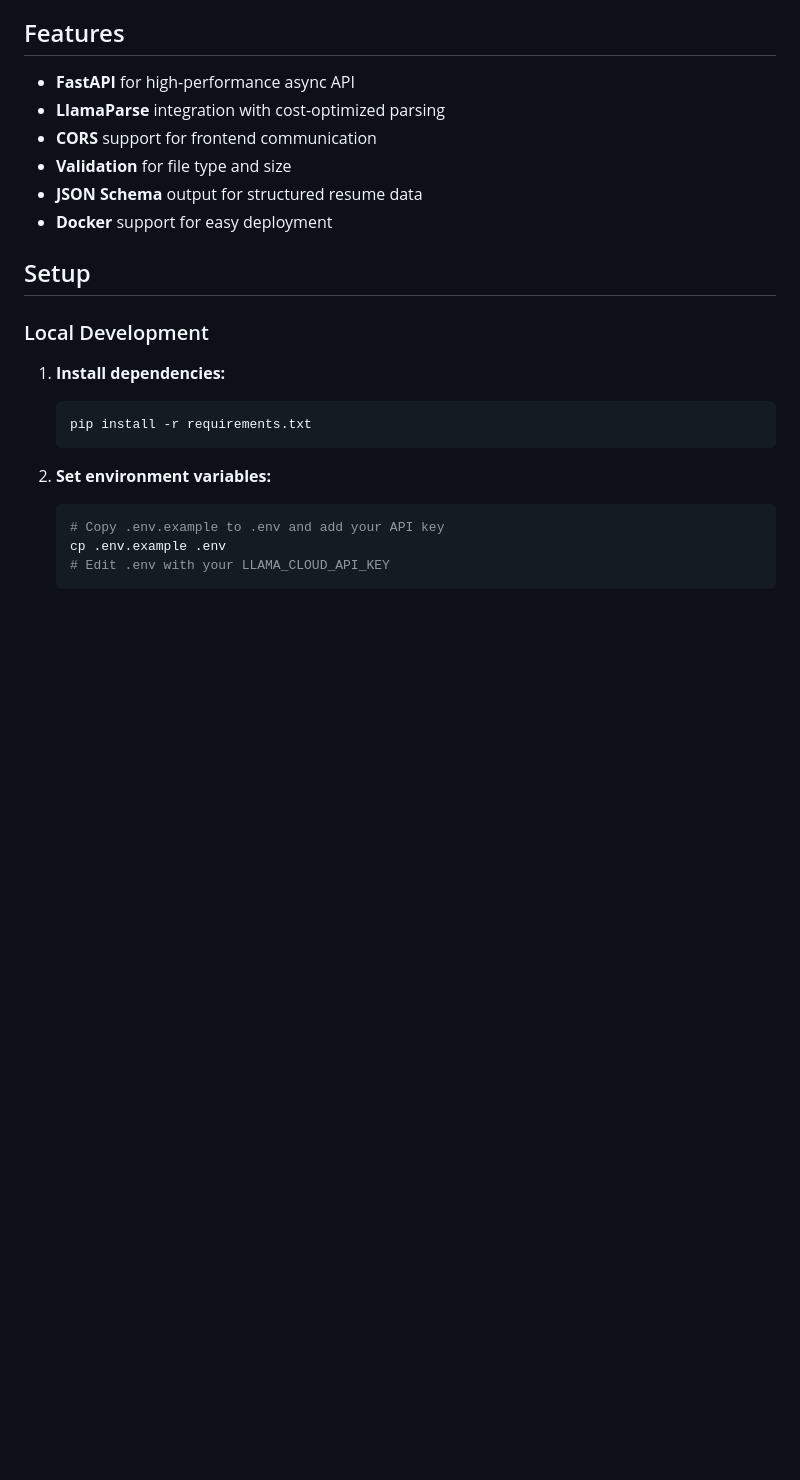
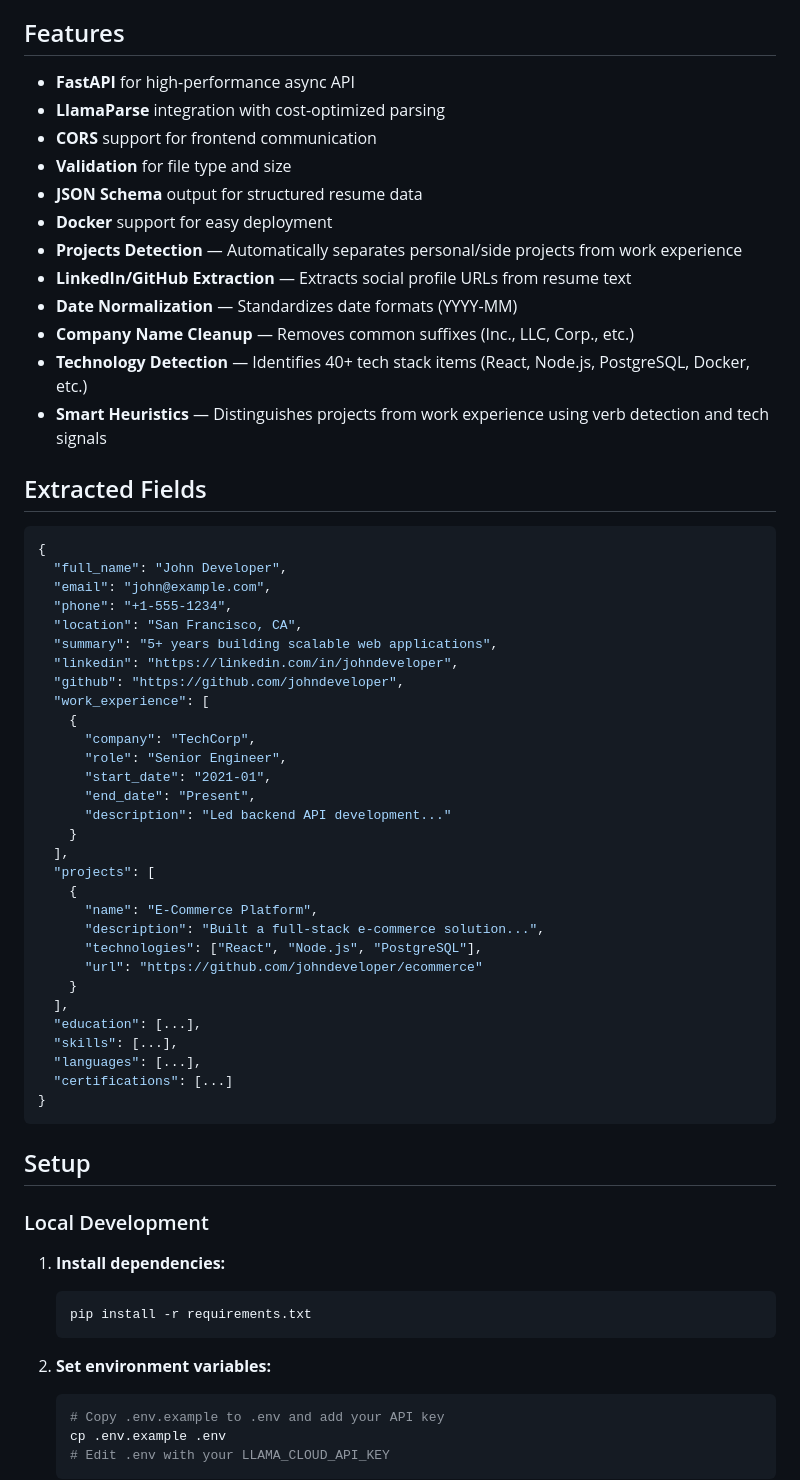
Before and after one commit to teodor-vladconstantin/joben-ai-resume, a Markdown page: resume-parser-service/README.md, the part around one of its changes. GitHub-like rendering; blank space fills up the shorter version.

Commit message:
docs(parser): update README with new features and extracted fields

````diff
--- a/resume-parser-service/README.md
+++ b/resume-parser-service/README.md
@@ -10,6 +10,47 @@ A lightweight FastAPI microservice for parsing resumes and CVs using LlamaParse.
 - **Validation** for file type and size
 - **JSON Schema** output for structured resume data
 - **Docker** support for easy deployment
+- **Projects Detection** — Automatically separates personal/side projects from work experience
+- **LinkedIn/GitHub Extraction** — Extracts social profile URLs from resume text
+- **Date Normalization** — Standardizes date formats (YYYY-MM)
+- **Company Name Cleanup** — Removes common suffixes (Inc., LLC, Corp., etc.)
+- **Technology Detection** — Identifies 40+ tech stack items (React, Node.js, PostgreSQL, Docker, etc.)
+- **Smart Heuristics** — Distinguishes projects from work experience using verb detection and tech signals
+
+## Extracted Fields
+
+```json
+{
+  "full_name": "John Developer",
+  "email": "john@example.com",
+  "phone": "+1-555-1234",
+  "location": "San Francisco, CA",
+  "summary": "5+ years building scalable web applications",
+  "linkedin": "https://linkedin.com/in/johndeveloper",
+  "github": "https://github.com/johndeveloper",
+  "work_experience": [
+    {
+      "company": "TechCorp",
+      "role": "Senior Engineer",
+      "start_date": "2021-01",
+      "end_date": "Present",
+      "description": "Led backend API development..."
+    }
+  ],
+  "projects": [
+    {
+      "name": "E-Commerce Platform",
+      "description": "Built a full-stack e-commerce solution...",
+      "technologies": ["React", "Node.js", "PostgreSQL"],
+      "url": "https://github.com/johndeveloper/ecommerce"
+    }
+  ],
+  "education": [...],
+  "skills": [...],
+  "languages": [...],
+  "certifications": [...]
+}
+```
 
 ## Setup
 
````
Also changed, not shown: other parts of resume-parser-service/README.md (+8 -2 lines).
